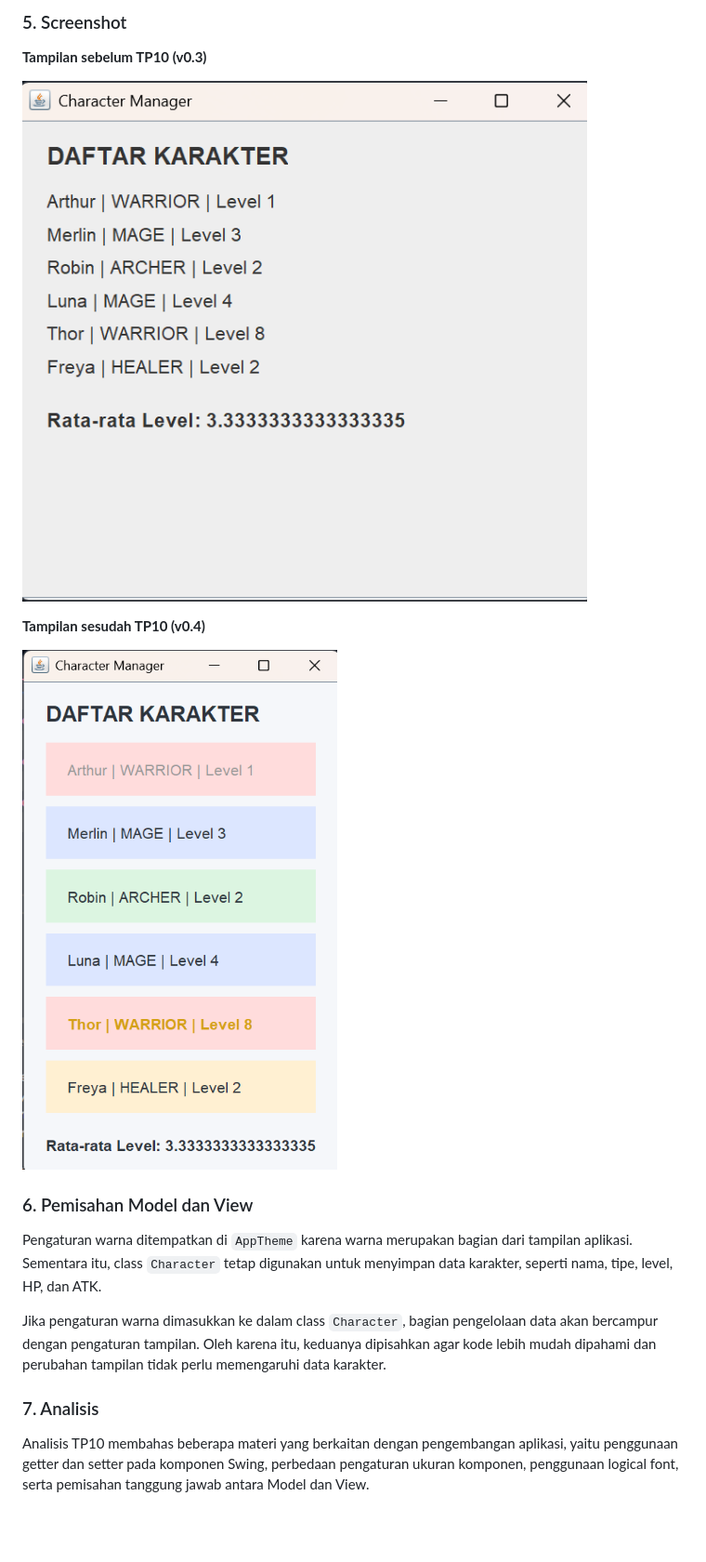
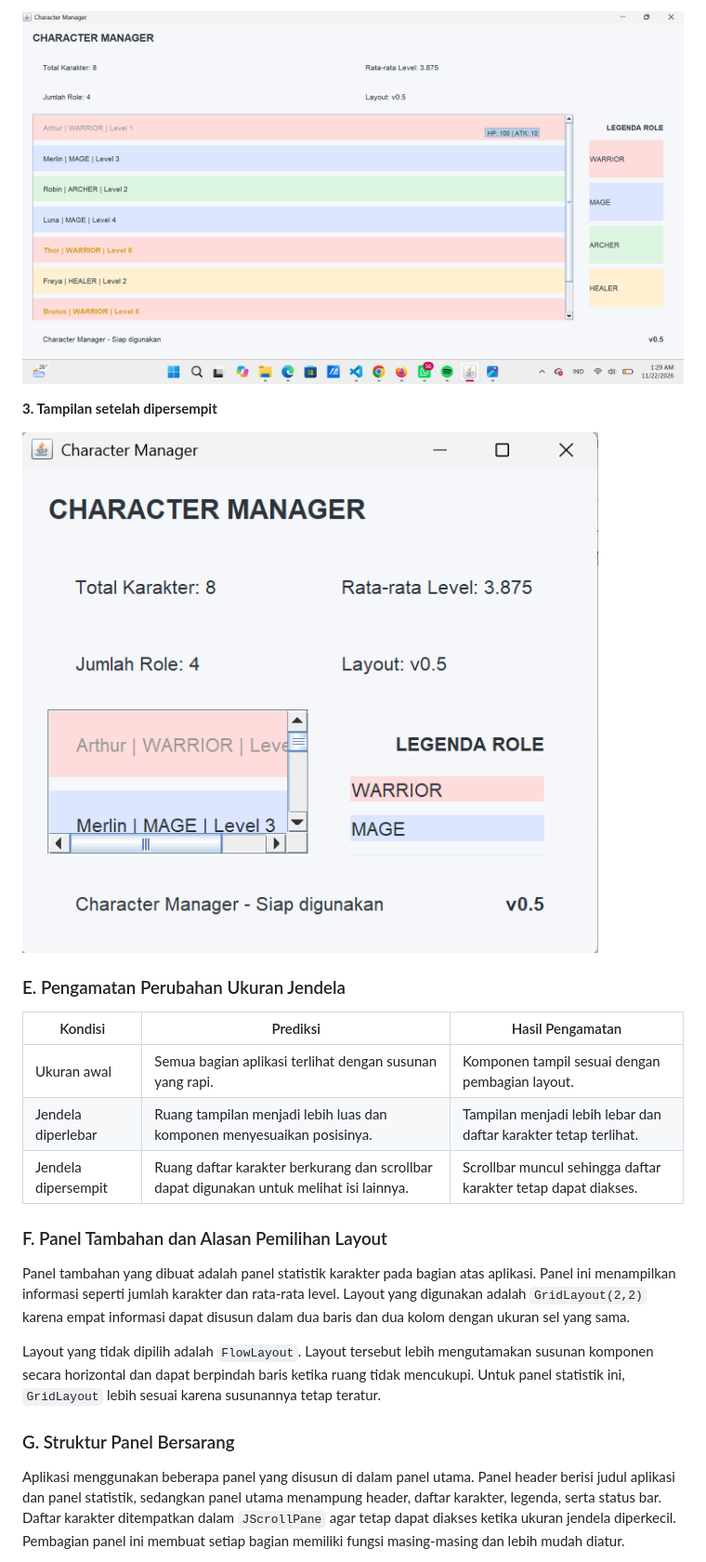
Before and after one commit to reffalin/JavaVisual-253303621265, a Markdown page: README.md, the part around one of its changes. Shown at 93% size. GitHub-like rendering; pictures changed too: outputtp12-2.png (added), outputtp12-3.png (added); blank space fills up the shorter version.

```diff
--- a/README.md
+++ b/README.md
@@ -28,21 +29,25 @@ Dalam pengembangan ini, terdapat dua properti tambahan yang diterapkan pada tamp
 
-### 5. Screenshot
+![Tampilan diperlebar](outputtp12-2.png)
 
-**Tampilan sebelum TP10 (v0.3)**
+**3. Tampilan setelah dipersempit**
 
-![Screenshot sebelum TP10](outputtp10-1.png)
+![Tampilan dipersempit](outputtp12-3.png)
 
-**Tampilan sesudah TP10 (v0.4)**
+### E. Pengamatan Perubahan Ukuran Jendela
 
-![Screenshot sesudah TP10](outputtp10-2.png)
+| Kondisi | Prediksi | Hasil Pengamatan |
+|---|---|---|
+| Ukuran awal | Semua bagian aplikasi terlihat dengan susunan yang rapi. | Komponen tampil sesuai dengan pembagian layout. |
+| Jendela diperlebar | Ruang tampilan menjadi lebih luas dan komponen menyesuaikan posisinya. | Tampilan menjadi lebih lebar dan daftar karakter tetap terlihat. |
+| Jendela dipersempit | Ruang daftar karakter berkurang dan scrollbar dapat digunakan untuk melihat isi lainnya. | Scrollbar muncul sehingga daftar karakter tetap dapat diakses. |
 
-### 6. Pemisahan Model dan View
+### F. Panel Tambahan dan Alasan Pemilihan Layout
 
-Pengaturan warna ditempatkan di `AppTheme` karena warna merupakan bagian dari tampilan aplikasi. Sementara itu, class `Character` tetap digunakan untuk menyimpan data karakter, seperti nama, tipe, level, HP, dan ATK.
+Panel tambahan yang dibuat adalah panel statistik karakter pada bagian atas aplikasi. Panel ini menampilkan informasi seperti jumlah karakter dan rata-rata level. Layout yang digunakan adalah `GridLayout(2,2)` karena empat informasi dapat disusun dalam dua baris dan dua kolom dengan ukuran sel yang sama.
 
-Jika pengaturan warna dimasukkan ke dalam class `Character`, bagian pengelolaan data akan bercampur dengan pengaturan tampilan. Oleh karena itu, keduanya dipisahkan agar kode lebih mudah dipahami dan perubahan tampilan tidak perlu memengaruhi data karakter.
+Layout yang tidak dipilih adalah `FlowLayout`. Layout tersebut lebih mengutamakan susunan komponen secara horizontal dan dapat berpindah baris ketika ruang tidak mencukupi. Untuk panel statistik ini, `GridLayout` lebih sesuai karena susunannya tetap teratur.
 
-### 7. Analisis
+### G. Struktur Panel Bersarang
 
-Analisis TP10 membahas beberapa materi yang berkaitan dengan pengembangan aplikasi, yaitu penggunaan getter dan setter pada komponen Swing, perbedaan pengaturan ukuran komponen, penggunaan logical font, serta pemisahan tanggung jawab antara Model dan View.
+Aplikasi menggunakan beberapa panel yang disusun di dalam panel utama. Panel header berisi judul aplikasi dan panel statistik, sedangkan panel utama menampung header, daftar karakter, legenda, serta status bar. Daftar karakter ditempatkan dalam `JScrollPane` agar tetap dapat diakses ketika ukuran jendela diperkecil. Pembagian panel ini membuat setiap bagian memiliki fungsi masing-masing dan lebih mudah diatur.
 
```
Also changed, not shown: other parts of README.md (+22 -16 lines), outputtp12-1.png (added), wireframe.png (added).
